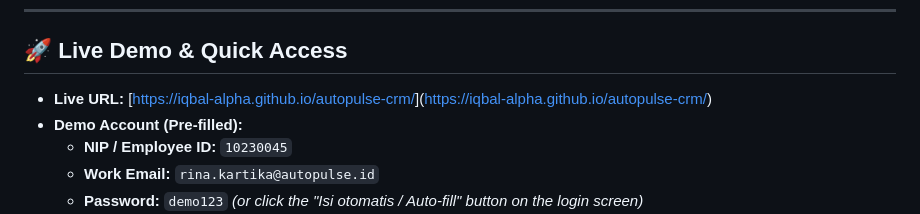
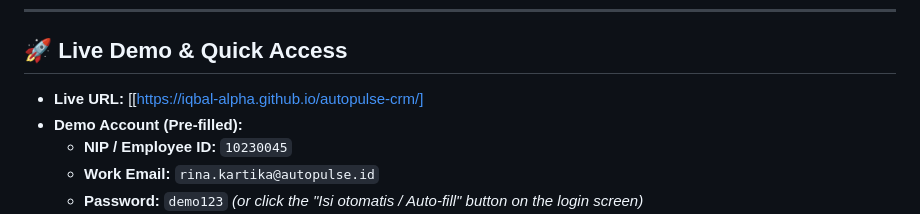
Before and after one commit to iqbal-alpha/autopulse-crm, a Markdown page: README.md, the part around the change. GitHub-like rendering.

```diff
--- a/README.md
+++ b/README.md
@@ -12,7 +12,7 @@
 
 ## 🚀 Live Demo & Quick Access
 
-- **Live URL:** [[https://iqbal-alpha.github.io/autopulse-crm/](https://iqbal-alpha.github.io/autopulse-crm/)](https://iqbal-alpha.github.io/autopulse-crm/)
+- **Live URL:** [[https://iqbal-alpha.github.io/autopulse-crm/]
 - **Demo Account (Pre-filled):**
   - **NIP / Employee ID:** `10230045`
   - **Work Email:** `rina.kartika@autopulse.id`
```
